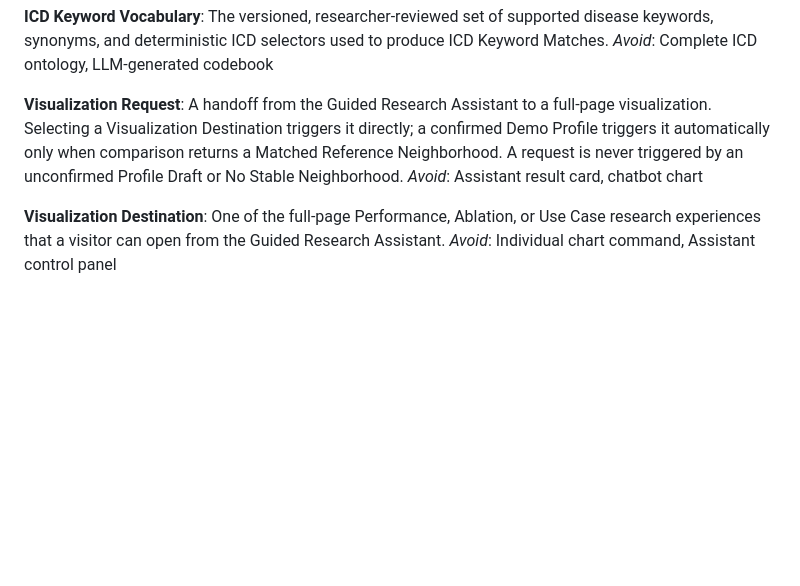
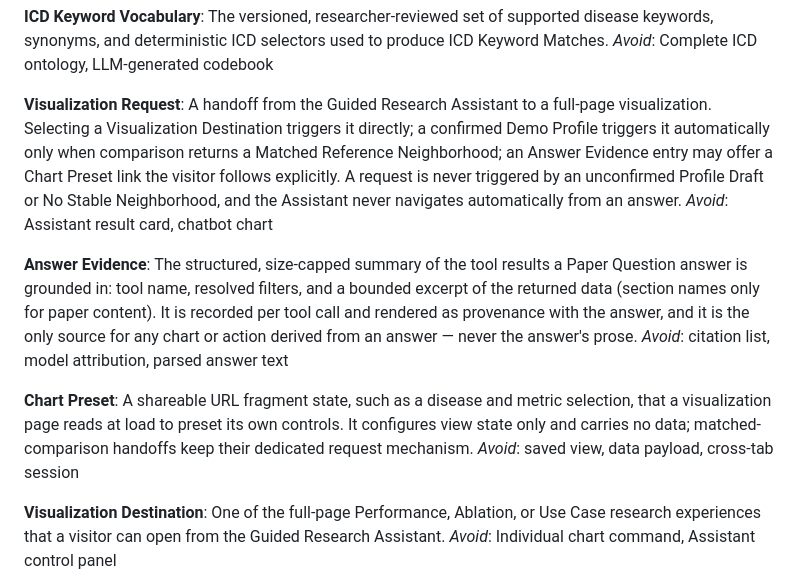
Before and after one commit to PatrickTangwen/report-web, a Markdown page: CONTEXT.md, the part around the change. Rendered like a GitHub page; blank space fills up the shorter version.

Commit message:
Add answer experience spec (#54) with Answer Evidence and Chart Preset terms
Co-Authored-By: Claude Fable 5 <noreply@anthropic.com>

```diff
--- a/CONTEXT.md
+++ b/CONTEXT.md
@@ -125,8 +125,16 @@ The versioned, researcher-reviewed set of supported disease keywords, synonyms,
 _Avoid_: Complete ICD ontology, LLM-generated codebook
 
 **Visualization Request**:
-A handoff from the Guided Research Assistant to a full-page visualization. Selecting a Visualization Destination triggers it directly; a confirmed Demo Profile triggers it automatically only when comparison returns a Matched Reference Neighborhood. A request is never triggered by an unconfirmed Profile Draft or No Stable Neighborhood.
+A handoff from the Guided Research Assistant to a full-page visualization. Selecting a Visualization Destination triggers it directly; a confirmed Demo Profile triggers it automatically only when comparison returns a Matched Reference Neighborhood; an Answer Evidence entry may offer a Chart Preset link the visitor follows explicitly. A request is never triggered by an unconfirmed Profile Draft or No Stable Neighborhood, and the Assistant never navigates automatically from an answer.
 _Avoid_: Assistant result card, chatbot chart
+
+**Answer Evidence**:
+The structured, size-capped summary of the tool results a Paper Question answer is grounded in: tool name, resolved filters, and a bounded excerpt of the returned data (section names only for paper content). It is recorded per tool call and rendered as provenance with the answer, and it is the only source for any chart or action derived from an answer — never the answer's prose.
+_Avoid_: citation list, model attribution, parsed answer text
+
+**Chart Preset**:
+A shareable URL fragment state, such as a disease and metric selection, that a visualization page reads at load to preset its own controls. It configures view state only and carries no data; matched-comparison handoffs keep their dedicated request mechanism.
+_Avoid_: saved view, data payload, cross-tab session
 
 **Visualization Destination**:
 One of the full-page Performance, Ablation, or Use Case research experiences that a visitor can open from the Guided Research Assistant.
```
Also changed, not shown: docs/spec-answer-experience-2026-08-07.md (added, +50 -0 lines).
